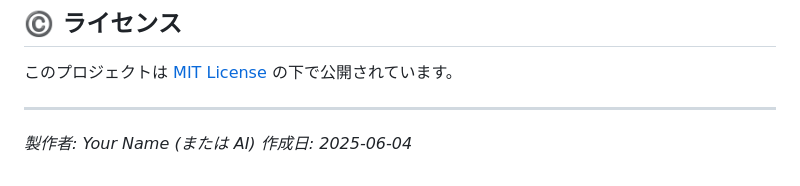
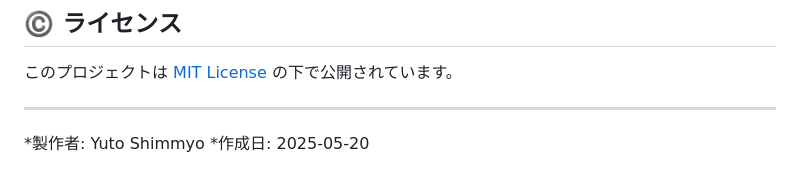
Before and after one commit to YutoShimmyo/goldfish_scooping_game, a Markdown page: README.md, the part around one of its changes. GitHub-like rendering.

```diff
--- a/README.md
+++ b/README.md
@@ -107,5 +106,5 @@
 このプロジェクトは [MIT License](LICENSE) の下で公開されています。
 
 ---
-*製作者: Your Name (または AI)*
-*作成日: 2025-06-04*
+*製作者: Yuto Shimmyo
+*作成日: 2025-05-20
```
Also changed, not shown: other parts of README.md (+0 -1 lines).
